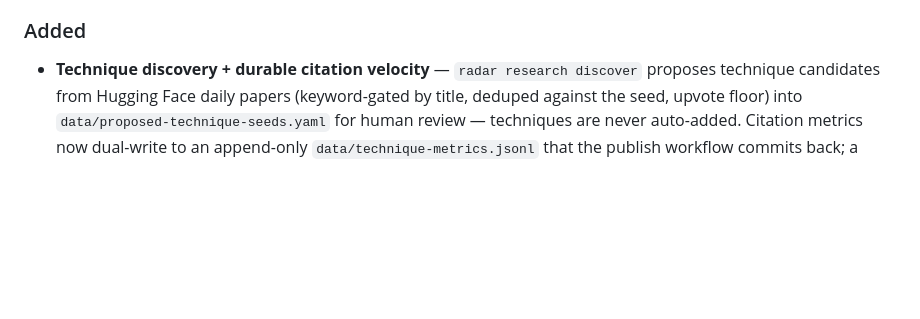
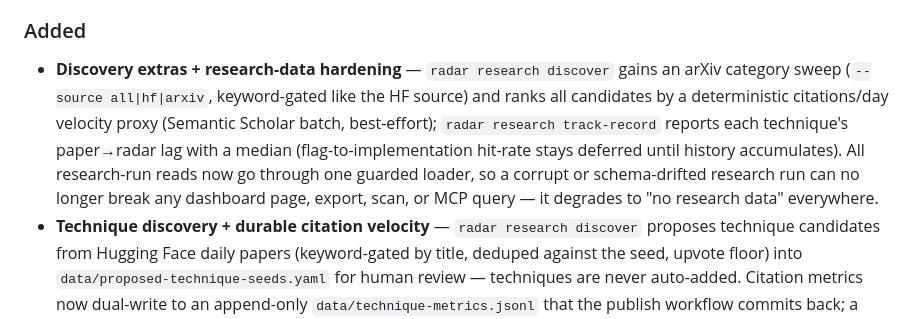
Before and after one commit to ekaynac/onprem-ai-adoption-radar, a Markdown page: CHANGELOG.md, the part around the change. Drawn GitHub-style; blank space fills up the shorter version.

```diff
--- a/CHANGELOG.md
+++ b/CHANGELOG.md
@@ -26,6 +26,15 @@ All notable changes to this project are documented here. The format follows
   Ltd. Şti.**; site URL corrected to **www.megabilgisayar.com.tr**.
 
 ### Added
+- **Discovery extras + research-data hardening** — `radar research discover`
+  gains an arXiv category sweep (`--source all|hf|arxiv`, keyword-gated like
+  the HF source) and ranks all candidates by a deterministic citations/day
+  velocity proxy (Semantic Scholar batch, best-effort); `radar research
+  track-record` reports each technique's paper→radar lag with a median
+  (flag-to-implementation hit-rate stays deferred until history accumulates).
+  All research-run reads now go through one guarded loader, so a corrupt or
+  schema-drifted research run can no longer break any dashboard page, export,
+  scan, or MCP query — it degrades to "no research data" everywhere.
 - **Technique discovery + durable citation velocity** — `radar research
   discover` proposes technique candidates from Hugging Face daily papers
   (keyword-gated by title, deduped against the seed, upvote floor) into
```
Also changed, not shown: README.md (+2 -1 lines), 1 other file.
